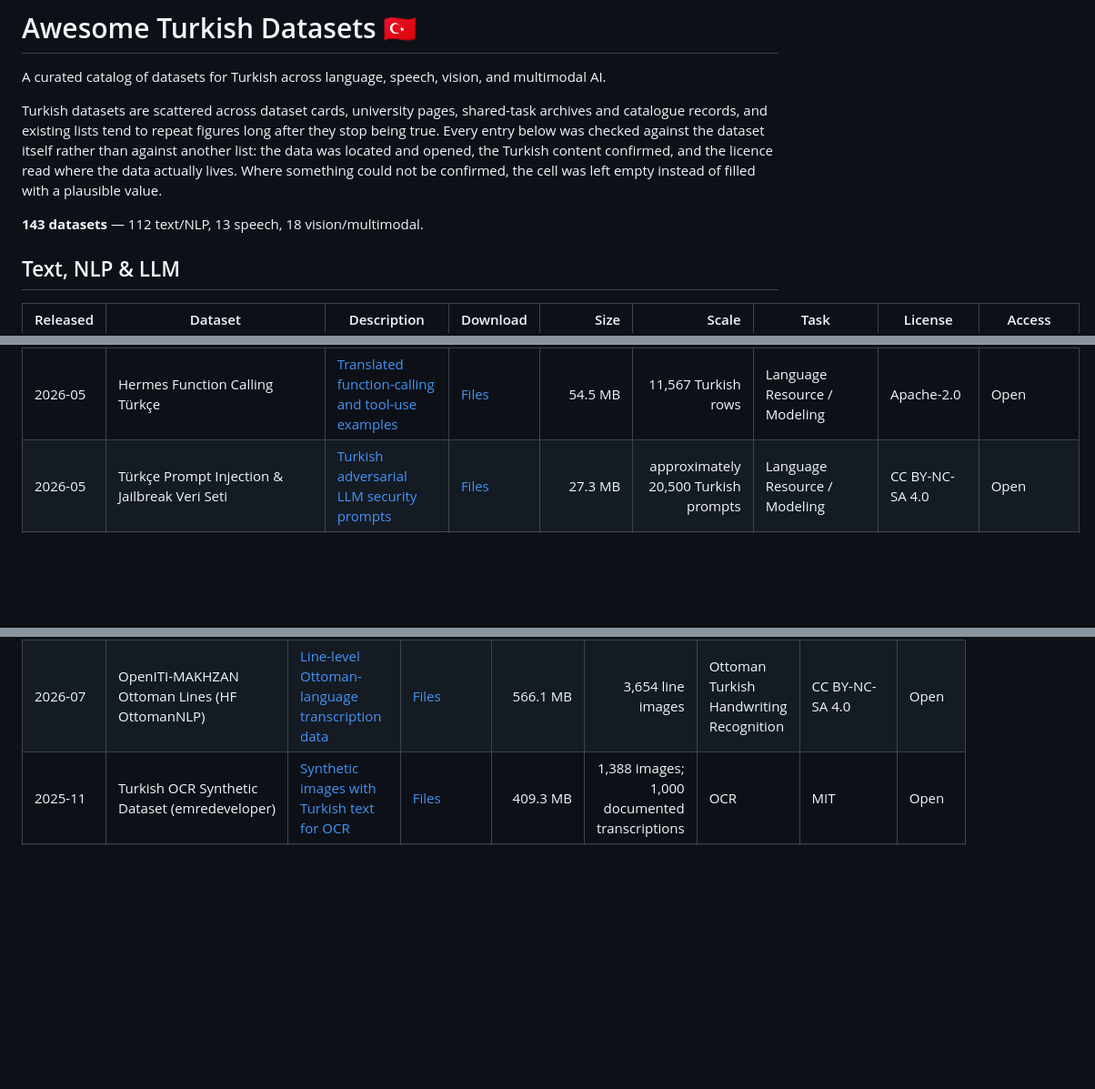
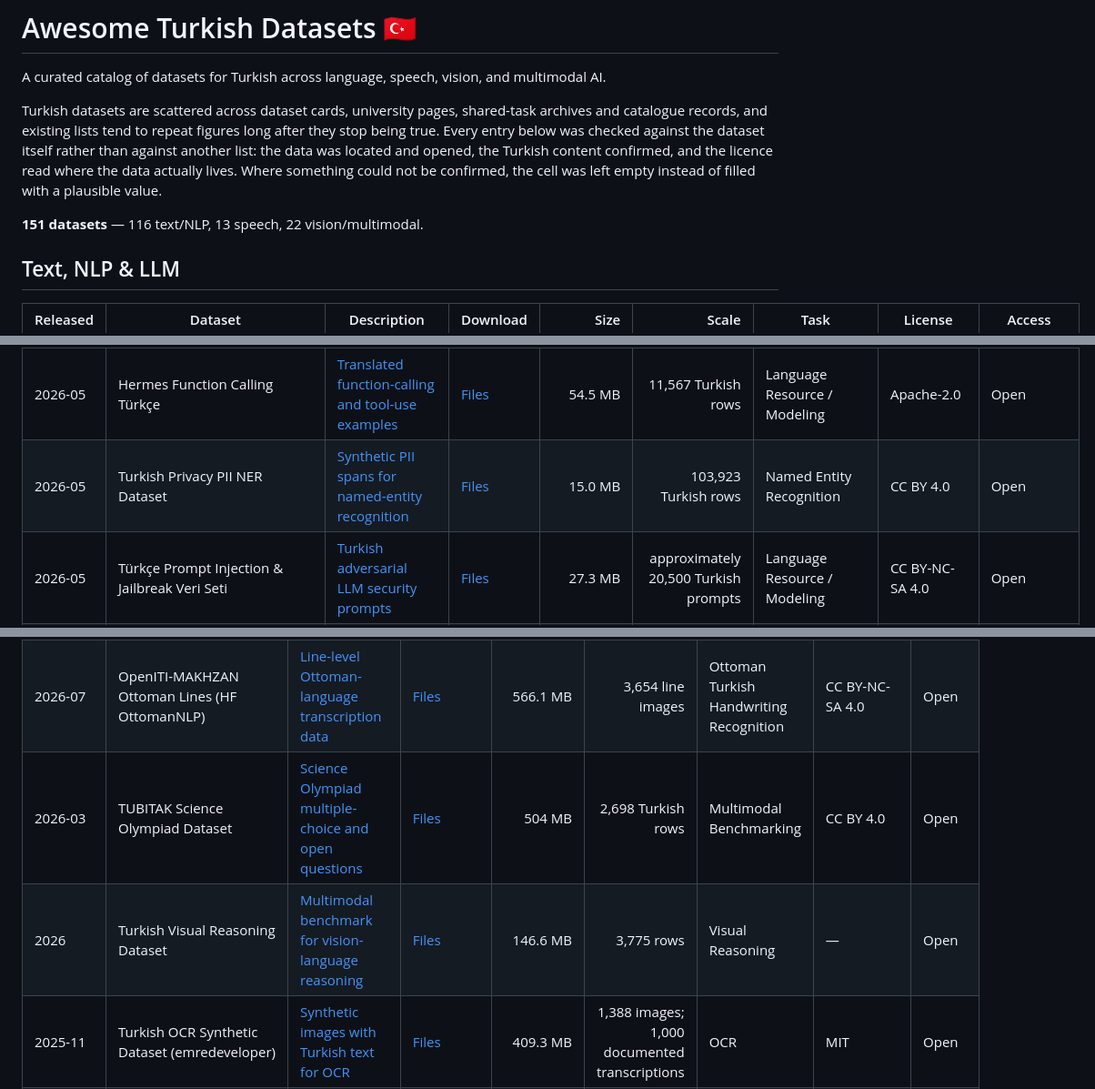
Before and after one commit to BilalAbic/awesome-turkish-datasets, a Markdown page: README.md, 3 parts joined by grey strips. Shown at 91% size. Drawn GitHub-style; blank space fills up the shorter version.

Commit message:
Verify eight more datasets

```diff
--- a/README.md
+++ b/README.md
@@ -4,7 +4,7 @@ A curated catalog of datasets for Turkish across language, speech, vision, and m
 
 Turkish datasets are scattered across dataset cards, university pages, shared-task archives and catalogue records, and existing lists tend to repeat figures long after they stop being true. Every entry below was checked against the dataset itself rather than against another list: the data was located and opened, the Turkish content confirmed, and the licence read where the data actually lives. Where something could not be confirmed, the cell was left empty instead of filled with a plausible value.
 
-**143 datasets** — 112 text/NLP, 13 speech, 18 vision/multimodal.
+**151 datasets** — 116 text/NLP, 13 speech, 22 vision/multimodal.
 
 ## Text, NLP & LLM
 
@@ -15,6 +15,7 @@ Turkish datasets are scattered across dataset cards, university pages, shared-ta
 | 2026-06 | LORELEI Multiway Translated Text | [English text translated into 24 languages](https://catalog.ldc.upenn.edu/LDC2026T06) | — | — | ~100,000 words (all languages) | Machine Translation | LDC User Agreement for Non-Members | Paid |
 | 2026-05 | Bilge-Turkish-CoT-50K | [Chain-of-thought reasoning examples, 50K samples](https://huggingface.co/datasets/bugrabilge/Bilge-Turkish-CoT-50K) | [Files](https://huggingface.co/datasets/bugrabilge/Bilge-Turkish-CoT-50K/tree/main) | 815.2 MB | 50K examples | Question Answering; Reasoning; Text Generation | Gemma Terms of Use | Open |
 | 2026-05 | Hermes Function Calling Türkçe | [Translated function-calling and tool-use examples](https://huggingface.co/datasets/Tuguberk/turkish-hermes-function-calling) | [Files](https://huggingface.co/datasets/Tuguberk/turkish-hermes-function-calling/tree/main) | 54.5 MB | 11,567 Turkish rows | Language Resource / Modeling | Apache-2.0 | Open |
+| 2026-05 | Turkish Privacy PII NER Dataset | [Synthetic PII spans for named-entity recognition](https://huggingface.co/datasets/BTX24/turkish-privacy-pii-ner) | [Files](https://huggingface.co/datasets/BTX24/turkish-privacy-pii-ner/tree/main) | 15.0 MB | 103,923 Turkish rows | Named Entity Recognition | CC BY 4.0 | Open |
 | 2026-05 | Türkçe Prompt Injection & Jailbreak Veri Seti | [Turkish adversarial LLM security prompts](https://huggingface.co/datasets/OnerAYTAS/Turkish_prompt_injection_jailbreak_dataset) | [Files](https://huggingface.co/datasets/OnerAYTAS/Turkish_prompt_injection_jailbreak_dataset/tree/main) | 27.3 MB | approximately 20,500 Turkish prompts | Language Resource / Modeling | CC BY-NC-SA 4.0 | Open |
 | 2026-02 | diyalog-dataset | [Synthetic multi-turn dialogues from QA pairs](https://huggingface.co/datasets/alibayram/diyalog-dataset) | [Files](https://huggingface.co/datasets/alibayram/diyalog-dataset/tree/main) | 5.35 MB | 1,330 Turkish rows | Language Resource / Modeling | Apache-2.0 | Open |
 | 2026-02 | Treebank-Benchmarking | [POS, dependency and morphology benchmark](https://huggingface.co/datasets/turkish-nlp-suite/Treebank-Benchmarking) | [Files](https://huggingface.co/datasets/turkish-nlp-suite/Treebank-Benchmarking/tree/main) | 23.6 MB | 15,396 Turkish rows | Dependency Parsing | CC BY-SA 4.0 | Open |
@@ -149,6 +153,8 @@ Turkish datasets are scattered across dataset cards, university pages, shared-ta
 | 2026-08 | CHURRO Ottoman Subset (HF OttomanNLP) | [Historical Ottoman documents from CHURRO-DS](https://huggingface.co/datasets/OttomanNLP/CHURRO-Ottoman-Turkish-Subset) | [Files](https://huggingface.co/datasets/OttomanNLP/CHURRO-Ottoman-Turkish-Subset/tree/main) | 550.1 MB | 237 images | Ottoman Turkish Handwriting Recognition | CC BY 4.0 | Open |
 | 2026-08 | Osmanlıca Ekmek ve Nişasta Kitabı (HF OttomanNLP) | [Ottoman-script book on bread-making, 1915](https://huggingface.co/datasets/OttomanNLP/OsmanlicaEkmekveNisastaKitabi) | [Files](https://huggingface.co/datasets/OttomanNLP/OsmanlicaEkmekveNisastaKitabi/tree/main) | 3.5 MB | 16 page images | Ottoman Turkish OCR | CC BY 4.0 | Open |
 | 2026-07 | OpenITI-MAKHZAN Ottoman Lines (HF OttomanNLP) | [Line-level Ottoman-language transcription data](https://huggingface.co/datasets/OttomanNLP/OpenITI-MAKHZAN-Ottoman-Lines) | [Files](https://huggingface.co/datasets/OttomanNLP/OpenITI-MAKHZAN-Ottoman-Lines/tree/main) | 566.1 MB | 3,654 line images | Ottoman Turkish Handwriting Recognition | CC BY-NC-SA 4.0 | Open |
+| 2026-03 | TUBITAK Science Olympiad Dataset | [Science Olympiad multiple-choice and open questions](https://huggingface.co/datasets/ytu-ce-cosmos/tubitak-science-olympiad-tr) | [Files](https://huggingface.co/datasets/ytu-ce-cosmos/tubitak-science-olympiad-tr/tree/main) | 504 MB | 2,698 Turkish rows | Multimodal Benchmarking | CC BY 4.0 | Open |
+| 2026 | Turkish Visual Reasoning Dataset | [Multimodal benchmark for vision-language reasoning](https://huggingface.co/datasets/Berkesule/Turkish-Visual-Reasoning-Dataset) | [Files](https://huggingface.co/datasets/Berkesule/Turkish-Visual-Reasoning-Dataset/tree/main) | 146.6 MB | 3,775 rows | Visual Reasoning | — | Open |
 | 2025-11 | Turkish OCR Synthetic Dataset (emredeveloper) | [Synthetic images with Turkish text for OCR](https://huggingface.co/datasets/emredeveloper/turkish-ocr) | [Files](https://huggingface.co/datasets/emredeveloper/turkish-ocr/tree/main) | 409.3 MB | 1,388 images; 1,000 documented transcriptions | OCR | MIT | Open |
 | 2025-05 | image-captioning-turkish | [Translated BLIP3o long and short captions](https://huggingface.co/datasets/ituperceptron/image-captioning-turkish) | [Files](https://huggingface.co/datasets/ituperceptron/image-captioning-turkish/tree/main) | 59.4 GB | 1,046,234 Turkish rows | Vision-Language | Apache-2.0 | Open |
 | 2025-03 | AyaVisionBench | [Multilingual image-question pairs, 23 languages](https://huggingface.co/datasets/CohereLabs/AyaVisionBench) | [Files](https://huggingface.co/datasets/CohereLabs/AyaVisionBench/tree/main) | 55.4 MB | 135 Turkish rows | Vision-Language | Apache-2.0 | Open |
```
Also changed, not shown: other parts of README.md (+5 -0 lines).
